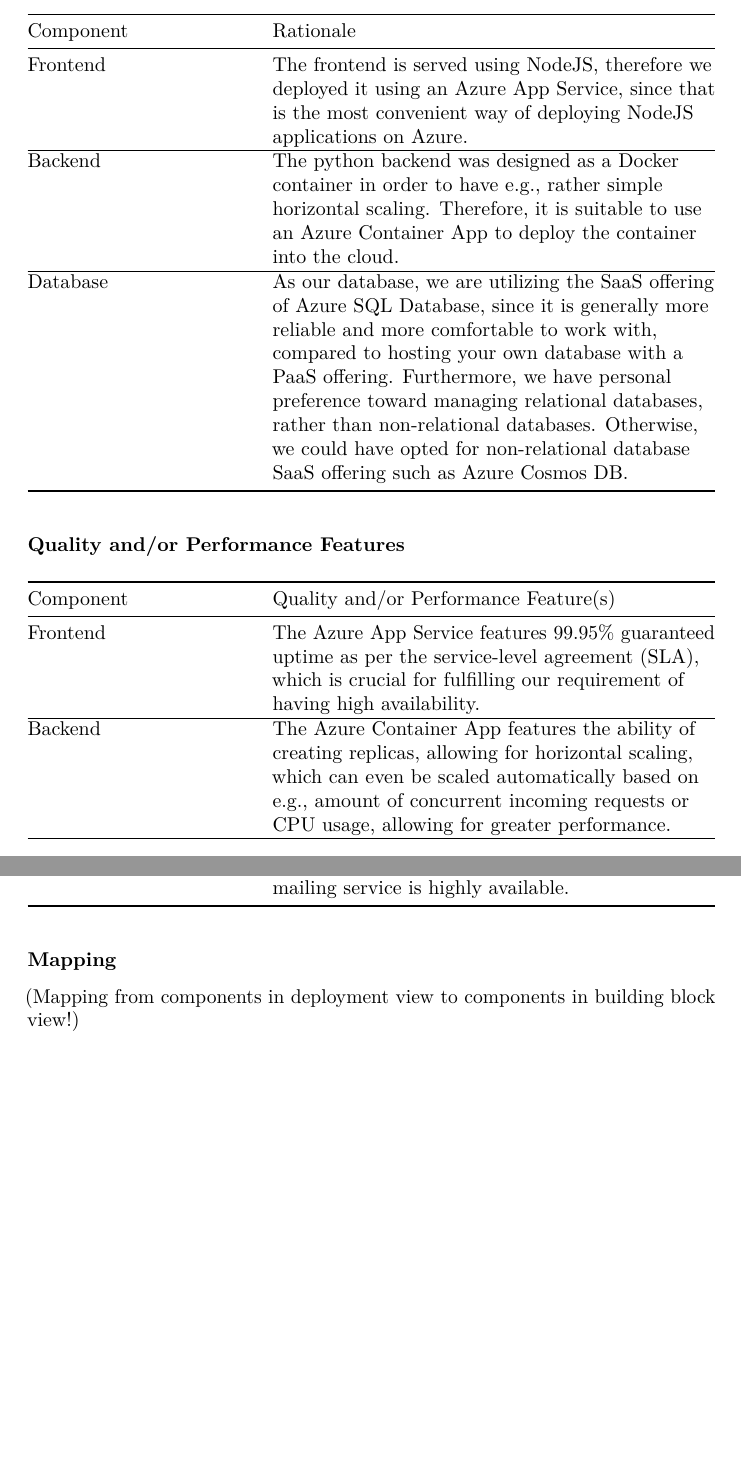
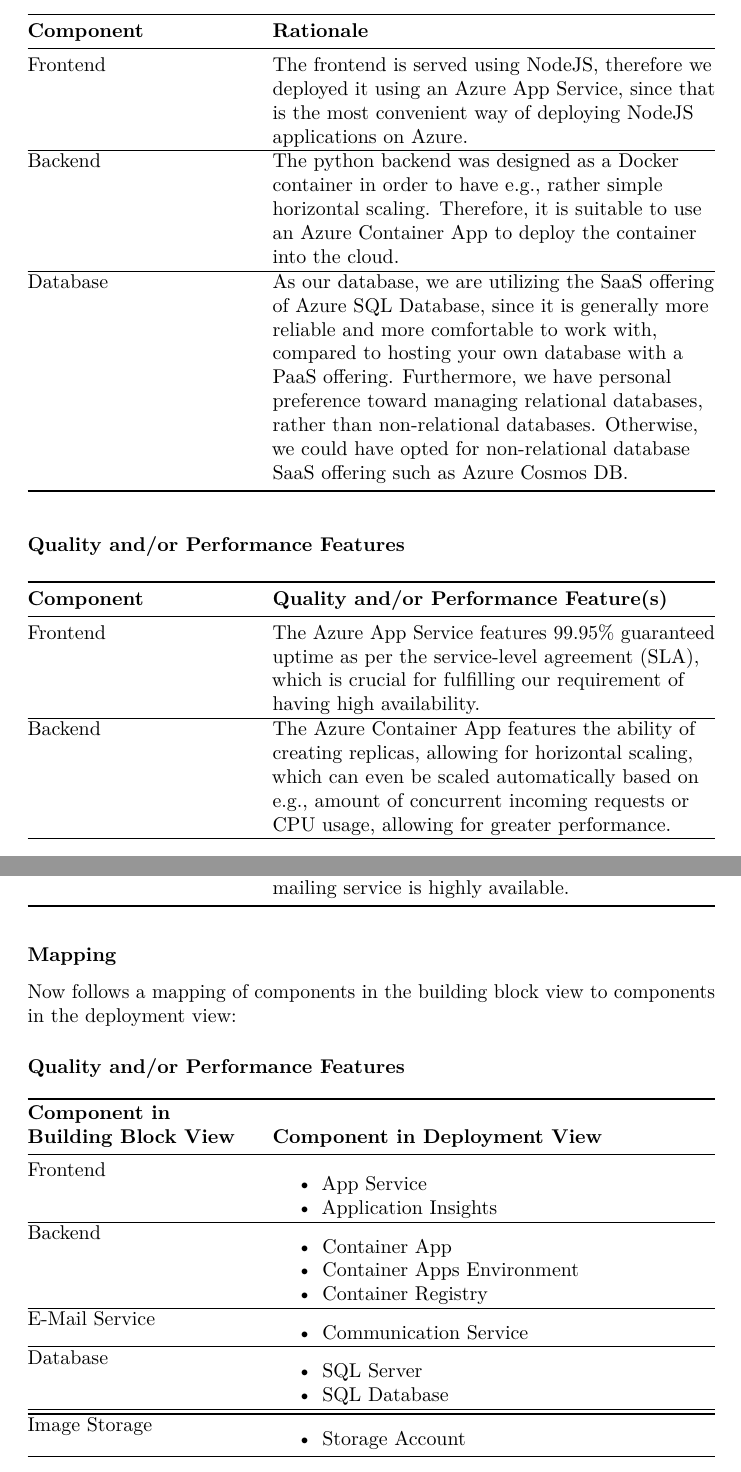
Before and after one commit to EdwardSpaeth/Cloud-Project-Group-11, a LaTeX document (documentation/arc42-template-EN.tex, which reads documentation/sections/7_deployment_view.tex): two parts of pages 24 and 25 of 35, joined at a grey line, cut so that both start at the same text, the shorter picture padded with empty space. Compiled offline with pdfLaTeX.

Commit message:
Add mapping of building block view components to deployment view components

```diff
--- a/documentation/sections/7_deployment_view.tex
+++ b/documentation/sections/7_deployment_view.tex
@@ -22,9 +22,9 @@
   >{\raggedright\arraybackslash}p{(\columnwidth - 2\tabcolsep) * \real{0.6667}}@{}}
 \toprule
 \begin{minipage}[b]{\linewidth}\raggedright
-Component
+\textbf{Component}
 \end{minipage} & \begin{minipage}[b]{\linewidth}\raggedright
-Rationale
+\textbf{Rationale}
 \end{minipage} \\
 \midrule
 \endhead
@@ -86,4 +86,44 @@
 \end{longtable}
 
 \subsubsection{Mapping}
-(Mapping from components in deployment view to components in building block view!)
+Now follows a mapping of components in the building block view to components in the deployment view:
+
+\subsubsection{Quality and/or Performance Features}
+\begin{longtable}[]{@{}
+  >{\raggedright\arraybackslash}p{(\columnwidth - 2\tabcolsep) * \real{0.3333}}
+  >{\raggedright\arraybackslash}p{(\columnwidth - 2\tabcolsep) * \real{0.6667}}@{}}
+\toprule
+\begin{minipage}[b]{\linewidth}\raggedright
+\textbf{Component in Building Block View}
+\end{minipage} & \begin{minipage}[b]{\linewidth}\raggedright
+\textbf{Component in Deployment View}
+\end{minipage} \\
+\midrule
+\endhead
+Frontend &
+\begin{itemize}
+  \item App Service
+  \item Application Insights
+\end{itemize} \\ \hline
+Backend &
+\begin{itemize}
+  \item Container App
+  \item Container Apps Environment
+  \item Container Registry
+\end{itemize} \\ \hline
+E-Mail Service &
+\begin{itemize}
+  \item Communication Service
+\end{itemize} \\ \hline
+Database &
+\begin{itemize}
+  \item SQL Server
+  \item SQL Database
+\end{itemize} \\ \hline
+\bottomrule
+Image Storage &
+\begin{itemize}
+  \item Storage Account
+\end{itemize} \\
+\bottomrule
+\end{longtable}
```
Also changed, not shown: documentation/sections/7_deployment_view.tex (6 more changed lines).
